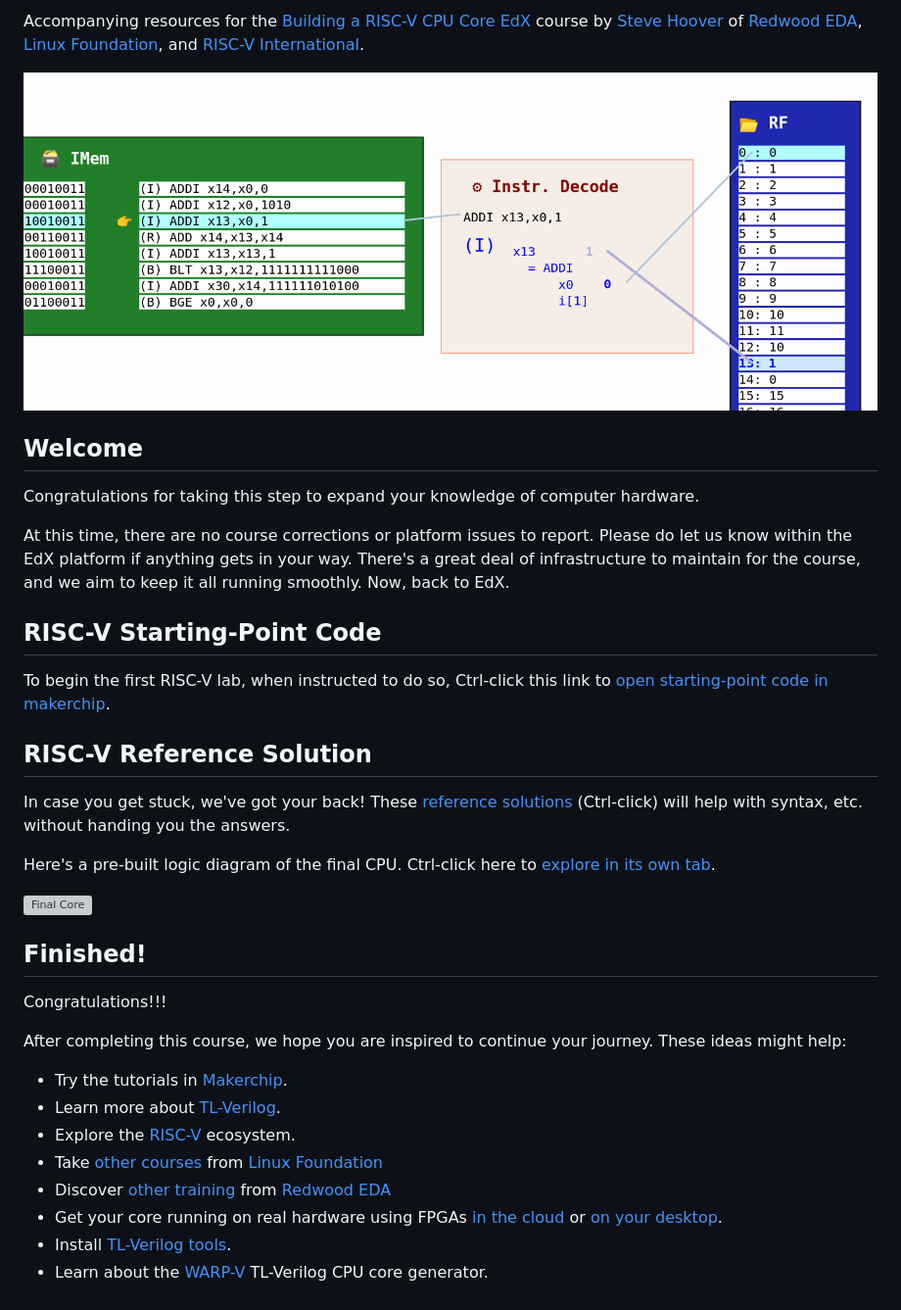
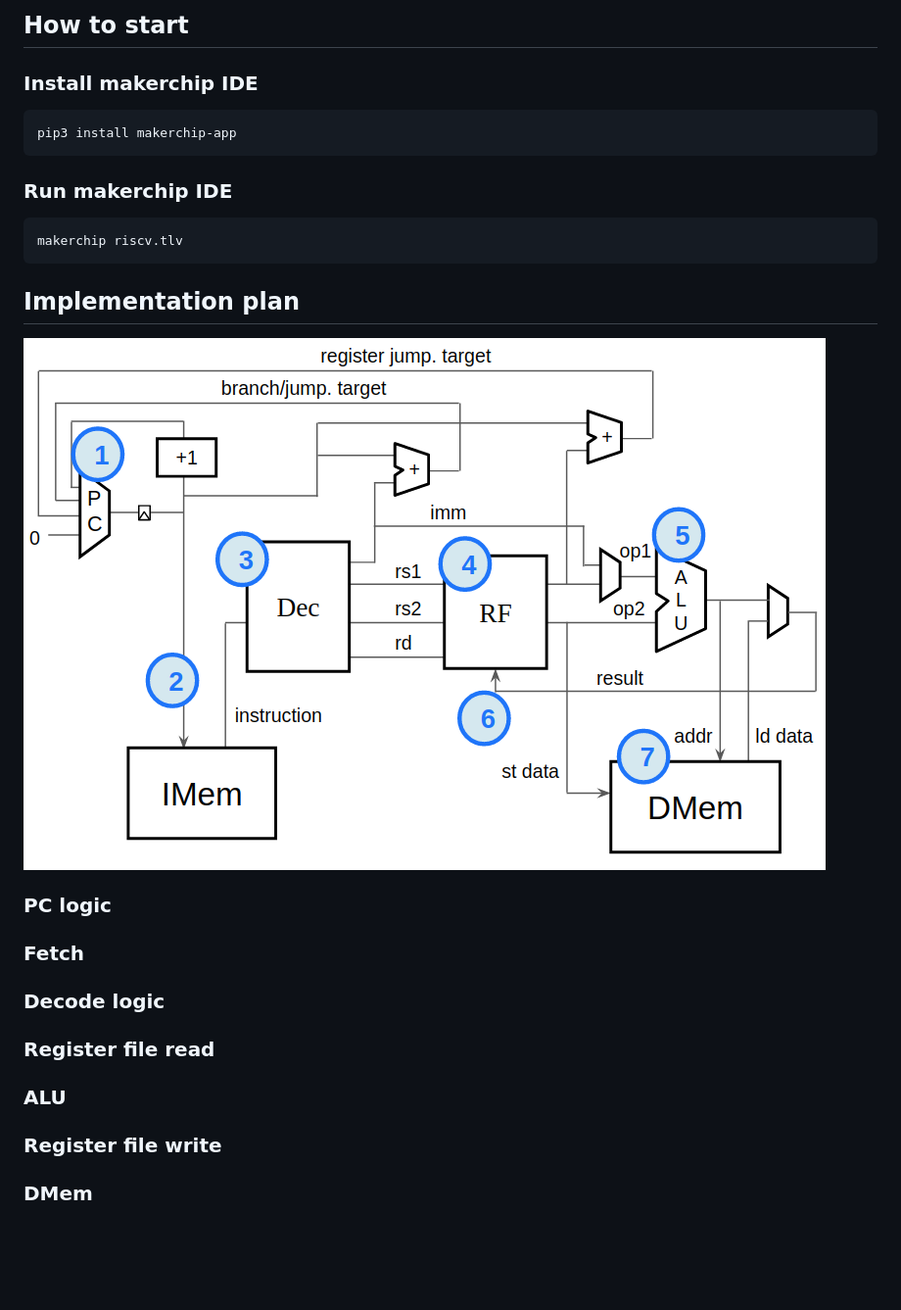
Before and after one commit to stevehoover/LF-Building-a-RISC-V-CPU-Core, a Markdown page: README.md, the part around one of its changes. Shown at 98% size. Drawn GitHub-style; pictures changed too: LF_VIZ.png (deleted), RISC-V_CPU_Block_Diagram.png (added); blank space fills up the shorter version; grey boxes are pictures that could not be loaded.

Commit message:
Initial commit

````diff
--- a/README.md
+++ b/README.md
@@ -2,36 +3,20 @@
 
-Accompanying resources for the [Building a RISC-V CPU Core](https://www.edx.org/course/building-a-risc-v-cpu-core) [EdX](https://edx.org/) course by [Steve Hoover](https://www.linkedin.com/in/steve-hoover-a44b607/) of [Redwood EDA](https://redwoodeda.com), [Linux Foundation](https://www.linuxfoundation.org/), and [RISC-V International](https://riscv.org).
+## How to start
+### Install makerchip IDE
+```bash
+pip3 install makerchip-app
+```
+### Run makerchip IDE
+```bash
+makerchip riscv.tlv
+```
 
-![VIZ](LF_VIZ.png)
-
-## Welcome
-
-Congratulations for taking this step to expand your knowledge of computer hardware.
-
-At this time, there are no course corrections or platform issues to report. Please do let us know within the EdX platform if anything gets in your way. There's a great deal of infrastructure to maintain for the course, and we aim to keep it all running smoothly. Now, back to EdX.
-
-## RISC-V Starting-Point Code
-
-To begin the first RISC-V lab, when instructed to do so, Ctrl-click this link to <a href="https://makerchip.com/sandbox?code_url=https:%2F%2Fraw.githubusercontent.com%2Fstevehoover%2FLF-Building-a-RISC-V-CPU-Core%2Fmaster%2Frisc-v_shell.tlv" target="_blank" atom_fix="_">open starting-point code in makerchip</a>.
-
-## RISC-V Reference Solution
-
-In case you get stuck, we've got your back! These <a href="https://makerchip.com/sandbox?code_url=https:%2F%2Fraw.githubusercontent.com%2Fstevehoover%2FLF-Building-a-RISC-V-CPU-Core%2Fmain%2Frisc-v_solutions.tlv" target="_blank" atom_fix="_">reference solutions</a> (Ctrl-click) will help with syntax, etc. without handing you the answers.
-
-Here's a pre-built logic diagram of the final CPU. Ctrl-click here to [explore in its own tab](https://raw.githubusercontent.com/stevehoover/LF-Building-a-RISC-V-CPU-Core/main/lib/riscv.svg).
-
-![Final Core](lib/riscv.svg)
-
-## Finished!
-
-Congratulations!!!
-
-After completing this course, we hope you are inspired to continue your journey. These ideas might help:
-  - Try the tutorials in [Makerchip](https://makerchip.com).
-  - Learn more about [TL-Verilog](https://redwoodeda.com/tl-verilog).
-  - Explore the [RISC-V](https://riscv.org) ecosystem.
-  - Take [other courses](https://training.linuxfoundation.org/full-catalog/) from [Linux Foundation](https://www.linuxfoundation.org/)
-  - Discover [other training](https://www.redwoodeda.com/publications) from [Redwood EDA](https://redwoodeda.com)
-  - Get your core running on real hardware using FPGAs [in the cloud](https://github.com/stevehoover/1st-CLaaS) or [on your desktop](https://github.com/shivanishah269/risc-v-core/).
-  - Install [TL-Verilog tools](https://www.redwoodeda.com/products).
-  - Learn about the [WARP-V](https://github.com/stevehoover/warp-v) TL-Verilog CPU core generator.
+## Implementation plan
+![Implementation plan](RISC-V_CPU_Block_Diagram.png)
+### PC logic
+### Fetch
+### Decode logic
+### Register file read
+### ALU
+### Register file write
+### DMem
````
Also changed, not shown: other parts of README.md (+2 -1 lines), 7 other files.
